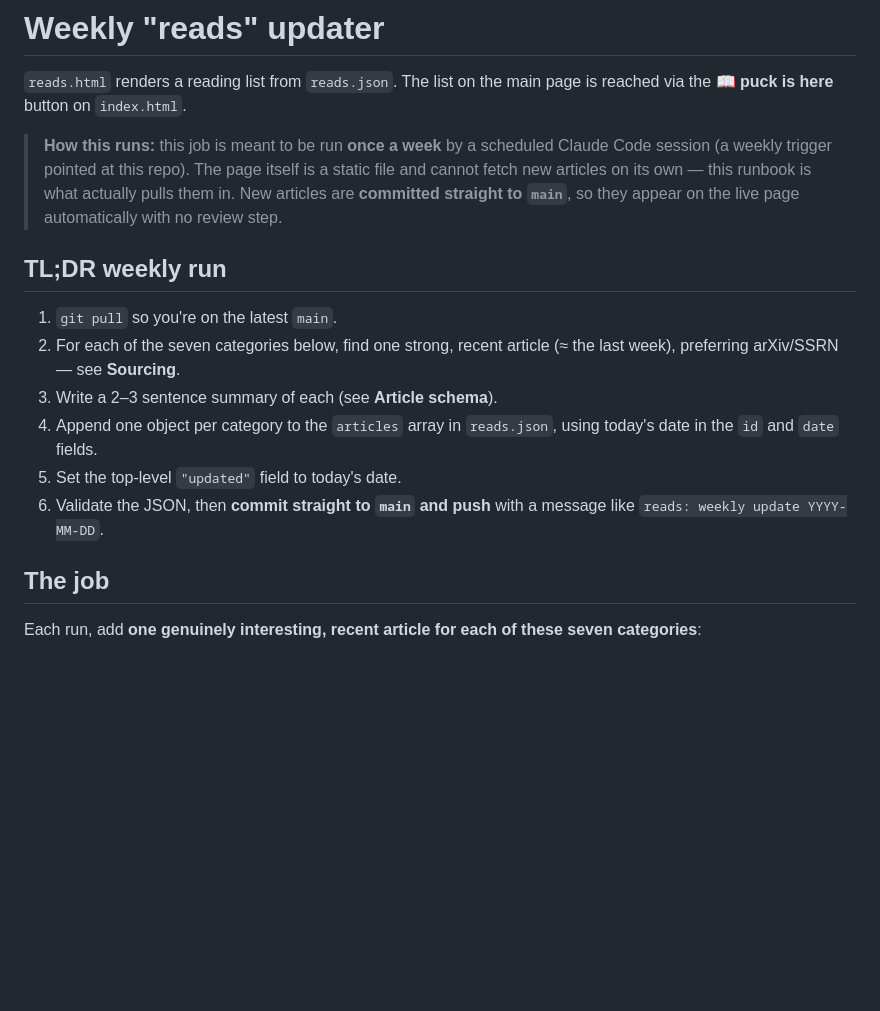
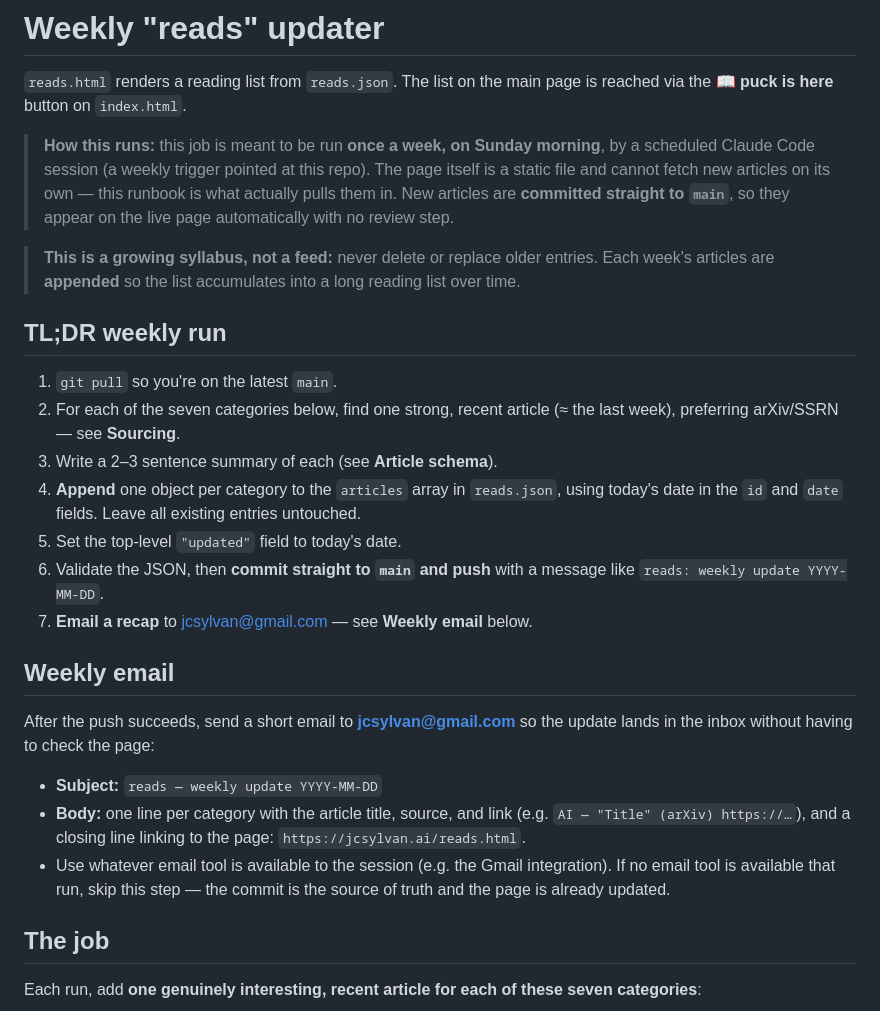
Before and after one commit to jcsylvan/jcsylvan.ai, a Markdown page: AGENTS.md, the part around the change. Rendered like a GitHub page; blank space fills up the shorter version.

Commit message:
Add Sunday cadence, weekly email recap, and growing-syllabus rule
- Specify the weekly run happens Sunday morning
- After pushing, email a per-category recap to jcsylvan@gmail.com (skip
  gracefully if no email tool is available that run)
- Emphasize appending only: older entries are never removed so reads.json
  builds into a long reading syllabus

```diff
--- a/AGENTS.md
+++ b/AGENTS.md
@@ -3,11 +3,16 @@
 `reads.html` renders a reading list from `reads.json`. The list on the
 main page is reached via the **📖 puck is here** button on `index.html`.
 
-> **How this runs:** this job is meant to be run **once a week** by a scheduled
-> Claude Code session (a weekly trigger pointed at this repo). The page itself
-> is a static file and cannot fetch new articles on its own — this runbook is
-> what actually pulls them in. New articles are **committed straight to `main`**,
-> so they appear on the live page automatically with no review step.
+> **How this runs:** this job is meant to be run **once a week, on Sunday
+> morning**, by a scheduled Claude Code session (a weekly trigger pointed at this
+> repo). The page itself is a static file and cannot fetch new articles on its
+> own — this runbook is what actually pulls them in. New articles are
+> **committed straight to `main`**, so they appear on the live page automatically
+> with no review step.
+
+> **This is a growing syllabus, not a feed:** never delete or replace older
+> entries. Each week's articles are **appended** so the list accumulates into a
+> long reading list over time.
 
 ## TL;DR weekly run
 
@@ -15,11 +20,26 @@ main page is reached via the **📖 puck is here** button on `index.html`.
 2. For each of the seven categories below, find one strong, recent article
    (≈ the last week), preferring arXiv/SSRN — see **Sourcing**.
 3. Write a 2–3 sentence summary of each (see **Article schema**).
-4. Append one object per category to the `articles` array in `reads.json`,
-   using today's date in the `id` and `date` fields.
+4. **Append** one object per category to the `articles` array in `reads.json`,
+   using today's date in the `id` and `date` fields. Leave all existing entries
+   untouched.
 5. Set the top-level `"updated"` field to today's date.
 6. Validate the JSON, then **commit straight to `main` and push** with a
    message like `reads: weekly update YYYY-MM-DD`.
+7. **Email a recap** to jcsylvan@gmail.com — see **Weekly email** below.
+
+## Weekly email
+
+After the push succeeds, send a short email to **jcsylvan@gmail.com** so the
+update lands in the inbox without having to check the page:
+
+- **Subject:** `reads — weekly update YYYY-MM-DD`
+- **Body:** one line per category with the article title, source, and link
+  (e.g. `AI — "Title" (arXiv) https://…`), and a closing line linking to the
+  page: `https://jcsylvan.ai/reads.html`.
+- Use whatever email tool is available to the session (e.g. the Gmail
+  integration). If no email tool is available that run, skip this step — the
+  commit is the source of truth and the page is already updated.
 
 ## The job
 
```
